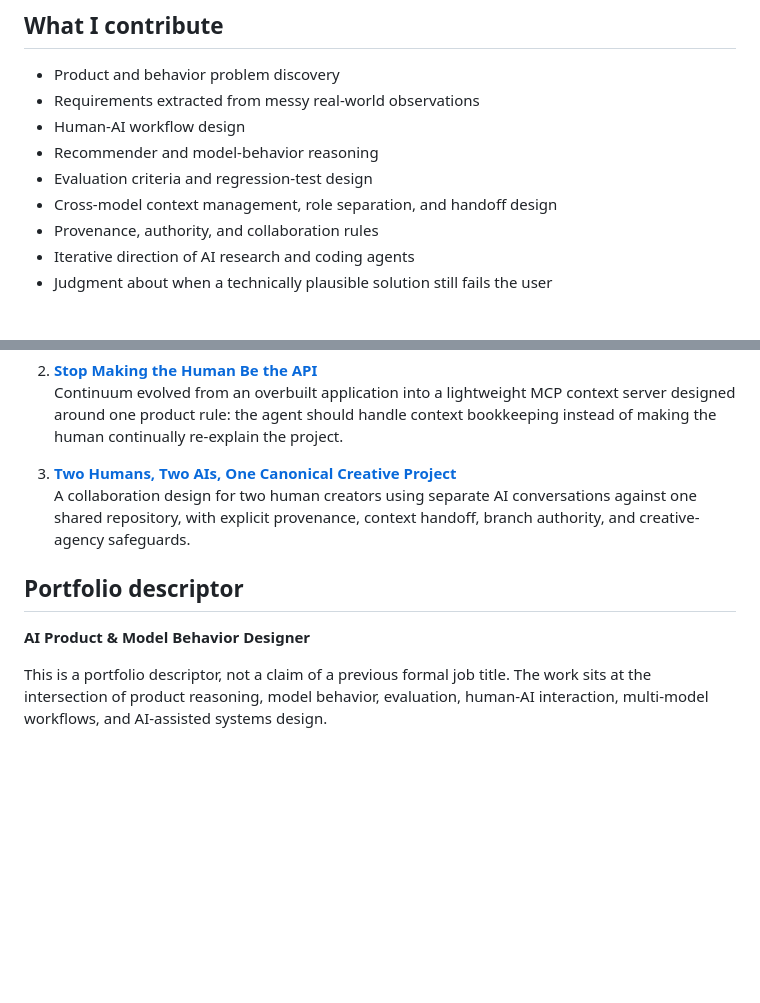
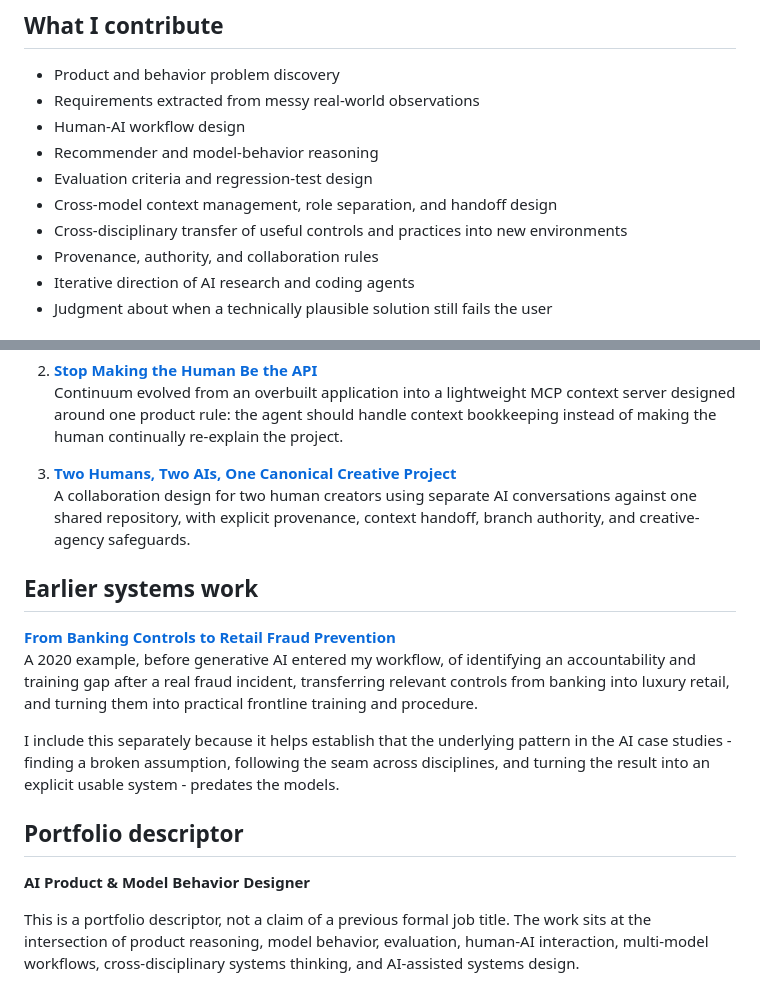
Before and after one commit to KraeskAI/ai-product-case-studies, a Markdown page: README.md, 2 parts joined by grey strips. GitHub-like rendering; blank space fills up the shorter version.

Commit message:
docs: connect pre-AI systems work to portfolio

```diff
--- a/README.md
+++ b/README.md
@@ -20,6 +20,7 @@ My process is empirical and iterative:
 - Recommender and model-behavior reasoning
 - Evaluation criteria and regression-test design
 - Cross-model context management, role separation, and handoff design
+- Cross-disciplinary transfer of useful controls and practices into new environments
 - Provenance, authority, and collaboration rules
 - Iterative direction of AI research and coding agents
 - Judgment about when a technically plausible solution still fails the user
@@ -43,8 +44,15 @@ See [AI Collaboration Disclosure](AI_COLLABORATION_DISCLOSURE.md).
 3. **[Two Humans, Two AIs, One Canonical Creative Project](case-studies/03-two-humans-two-ais-one-canonical-project.md)**
    A collaboration design for two human creators using separate AI conversations against one shared repository, with explicit provenance, context handoff, branch authority, and creative-agency safeguards.
 
+## Earlier systems work
+
+**[From Banking Controls to Retail Fraud Prevention](earlier-systems-work/01-from-banking-controls-to-retail-fraud-prevention.md)**
+A 2020 example, before generative AI entered my workflow, of identifying an accountability and training gap after a real fraud incident, transferring relevant controls from banking into luxury retail, and turning them into practical frontline training and procedure.
+
+I include this separately because it helps establish that the underlying pattern in the AI case studies - finding a broken assumption, following the seam across disciplines, and turning the result into an explicit usable system - predates the models.
+
 ## Portfolio descriptor
 
 **AI Product & Model Behavior Designer**
 
-This is a portfolio descriptor, not a claim of a previous formal job title. The work sits at the intersection of product reasoning, model behavior, evaluation, human-AI interaction, multi-model workflows, and AI-assisted systems design.
+This is a portfolio descriptor, not a claim of a previous formal job title. The work sits at the intersection of product reasoning, model behavior, evaluation, human-AI interaction, multi-model workflows, cross-disciplinary systems thinking, and AI-assisted systems design.
```
